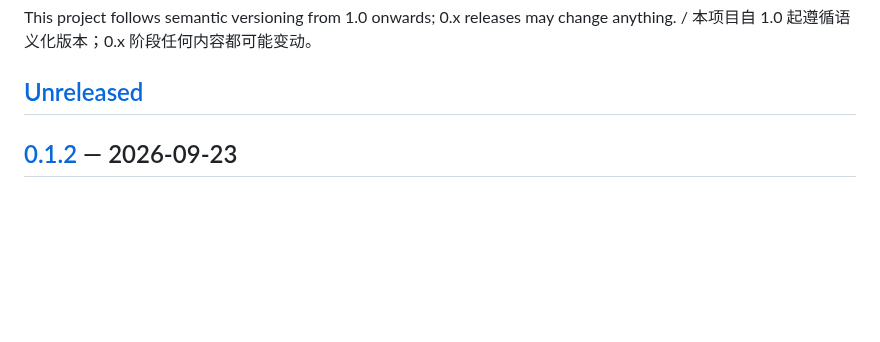
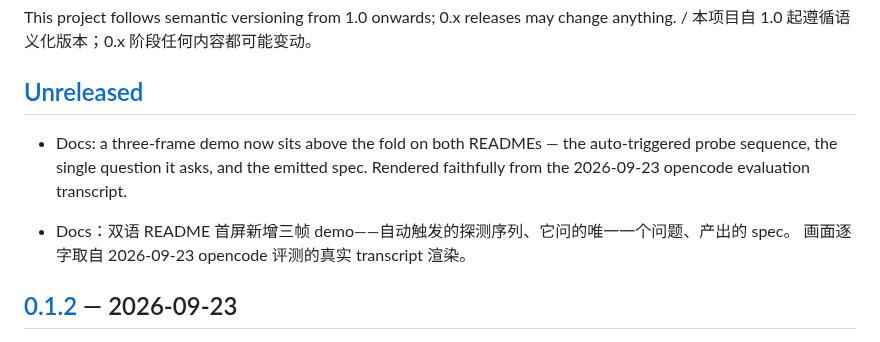
Before and after one commit to angel291592/Intent-Router, a Markdown page: CHANGELOG.md, the part around the change. Rendered like a GitHub page; blank space fills up the shorter version.

```diff
--- a/CHANGELOG.md
+++ b/CHANGELOG.md
@@ -6,6 +6,13 @@ This project follows semantic versioning from 1.0 onwards; 0.x releases may chan
 本项目自 1.0 起遵循语义化版本；0.x 阶段任何内容都可能变动。
 
 ## [Unreleased]
+
+- Docs: a three-frame demo now sits above the fold on both READMEs — the auto-triggered probe
+  sequence, the single question it asks, and the emitted spec. Rendered faithfully from the
+  2026-09-23 opencode evaluation transcript.
+
+- Docs：双语 README 首屏新增三帧 demo——自动触发的探测序列、它问的唯一一个问题、产出的 spec。
+  画面逐字取自 2026-09-23 opencode 评测的真实 transcript 渲染。
 
 ## [0.1.2] — 2026-09-23
 
```
Also changed, not shown: README.md (+10 -1 lines), README.zh-CN.md (+9 -1 lines), docs/assets/demo-1-probe.png (added), docs/assets/demo-2-question.png (added), docs/assets/demo-3-spec.png (added).
